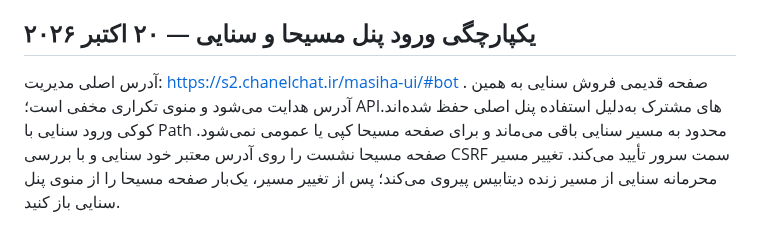
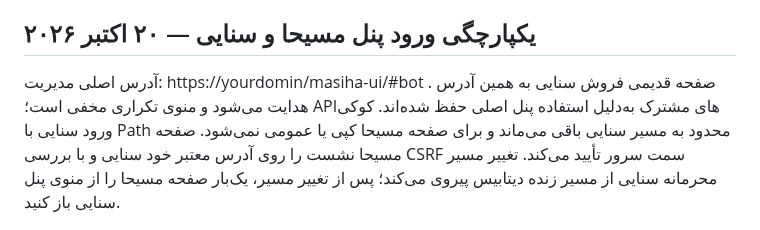
Before and after one commit to masiweb/Masih-panel, a Markdown page: README.md, the part around the change. GitHub-like rendering.

Commit message:
Change management URL in README
Updated the management address in the README file to a new domain.

```diff
--- a/README.md
+++ b/README.md
@@ -106,7 +106,7 @@ Never commit customer profiles, live databases, private keys, passwords, bot tok
 خرید دو شاخه VPN و هوش مصنوعی؛ سه حالت داخل ربات، ایمیل شخصی و کد آماده؛ مدیریت مدل‌ها، پلن‌ها و رسیدها در تب «فروش هوش مصنوعی». راهنما: docs/AI_SALES_FA.md
 
 ## یکپارچگی ورود پنل مسیحا و سنایی — ۲۰ اکتبر ۲۰۲۶
-آدرس اصلی مدیریت: https://s2.chanelchat.ir/masiha-ui/#bot . صفحه قدیمی فروش سنایی به همین آدرس هدایت می‌شود و منوی تکراری مخفی است؛ APIهای مشترک به‌دلیل استفاده پنل اصلی حفظ شده‌اند.
+آدرس اصلی مدیریت: https://yourdomin/masiha-ui/#bot . صفحه قدیمی فروش سنایی به همین آدرس هدایت می‌شود و منوی تکراری مخفی است؛ APIهای مشترک به‌دلیل استفاده پنل اصلی حفظ شده‌اند.
 کوکی ورود سنایی با Path محدود به مسیر سنایی باقی می‌ماند و برای صفحه مسیحا کپی یا عمومی نمی‌شود. صفحه مسیحا نشست را روی آدرس معتبر خود سنایی و با بررسی CSRF سمت سرور تأیید می‌کند. تغییر مسیر محرمانه سنایی از مسیر زنده دیتابیس پیروی می‌کند؛ پس از تغییر مسیر، یک‌بار صفحه مسیحا را از منوی پنل سنایی باز کنید.
 
 ## بررسی و بازیابی استارت تلگرام (۲۰ اکتبر ۲۰۲۶)
```
